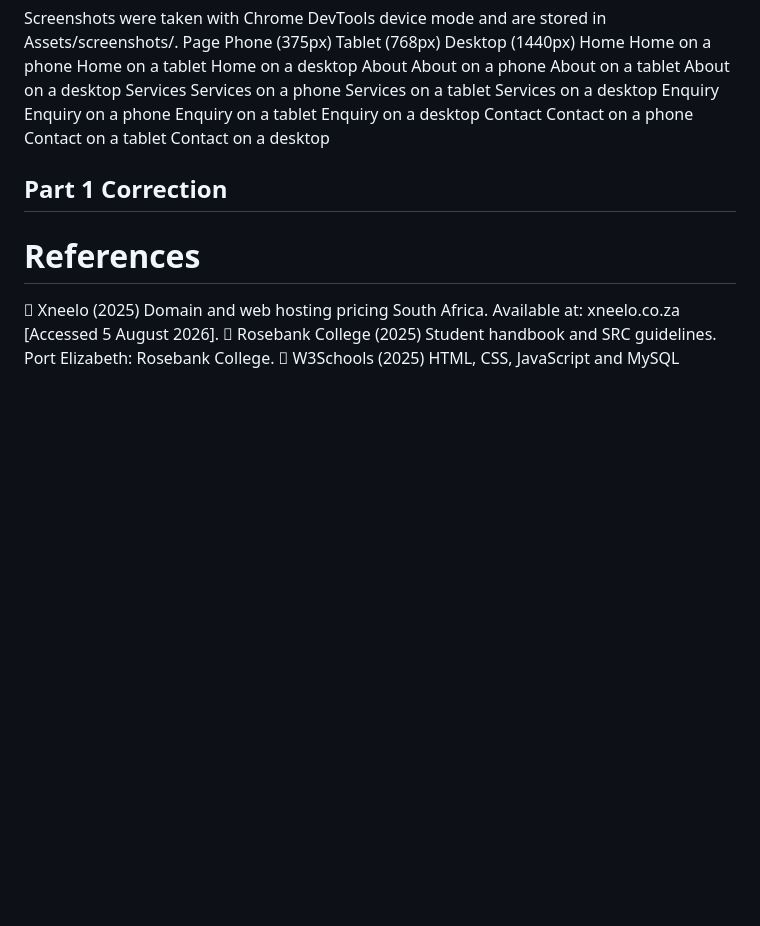
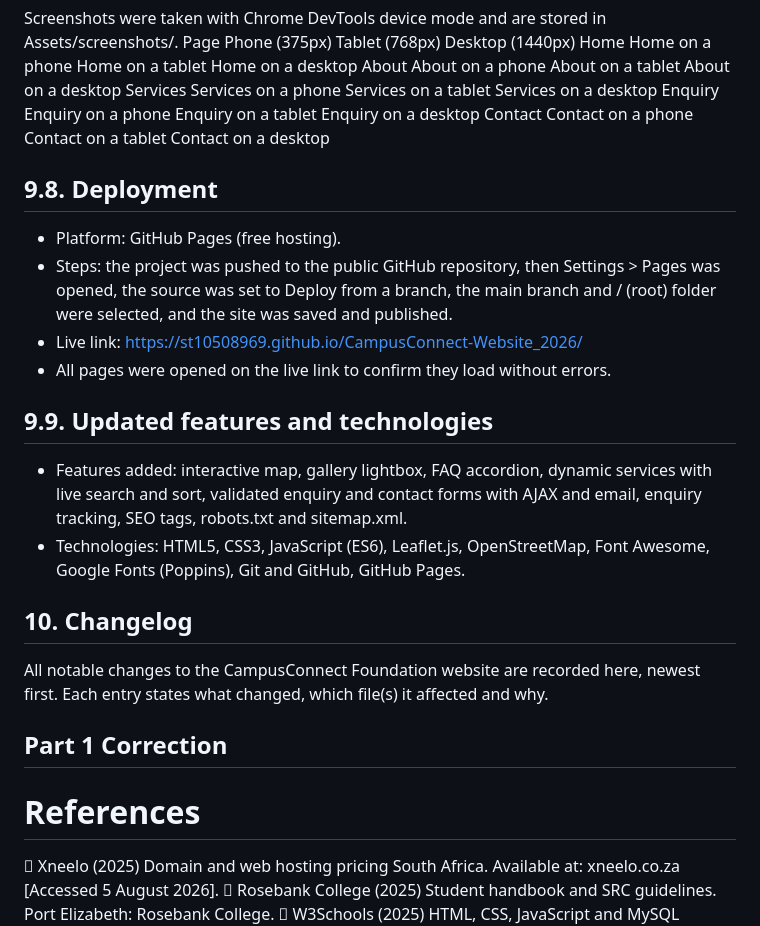
Before and after one commit to ST10508969/CampusConnect-Website_2026, a Markdown page: README.md, the part around the change. Drawn GitHub-style; blank space fills up the shorter version.

```diff
--- a/README.md
+++ b/README.md
@@ -386,6 +386,23 @@ Services	Services on a phone	Services on a tablet	Services on a desktop
 Enquiry	Enquiry on a phone	Enquiry on a tablet	Enquiry on a desktop
 Contact	Contact on a phone	Contact on a tablet	Contact on a desktop
 
+## 9.8. Deployment
+- Platform: GitHub Pages (free hosting).
+- Steps: the project was pushed to the public GitHub repository, then Settings > Pages was opened, the source was set to Deploy from a branch, the main branch and / (root) folder were selected, and the site was saved and published.
+- Live link: https://st10508969.github.io/CampusConnect-Website_2026/
+- All pages were opened on the live link to confirm they load without errors.
+
+## 9.9. Updated features and technologies
+
+- Features added: interactive map, gallery lightbox, FAQ accordion, dynamic services with live search and sort, validated enquiry and contact forms with AJAX and email, enquiry tracking, SEO tags, robots.txt and sitemap.xml.
+- Technologies: HTML5, CSS3, JavaScript (ES6), Leaflet.js, OpenStreetMap, Font Awesome, Google Fonts (Poppins), Git and GitHub, GitHub Pages.
+
+## 10. Changelog
+
+All notable changes to the CampusConnect Foundation website are recorded here, newest first. Each entry states what changed, which file(s) it affected and why.
+
+
+
 
 ## Part 1 Correction
 
```
